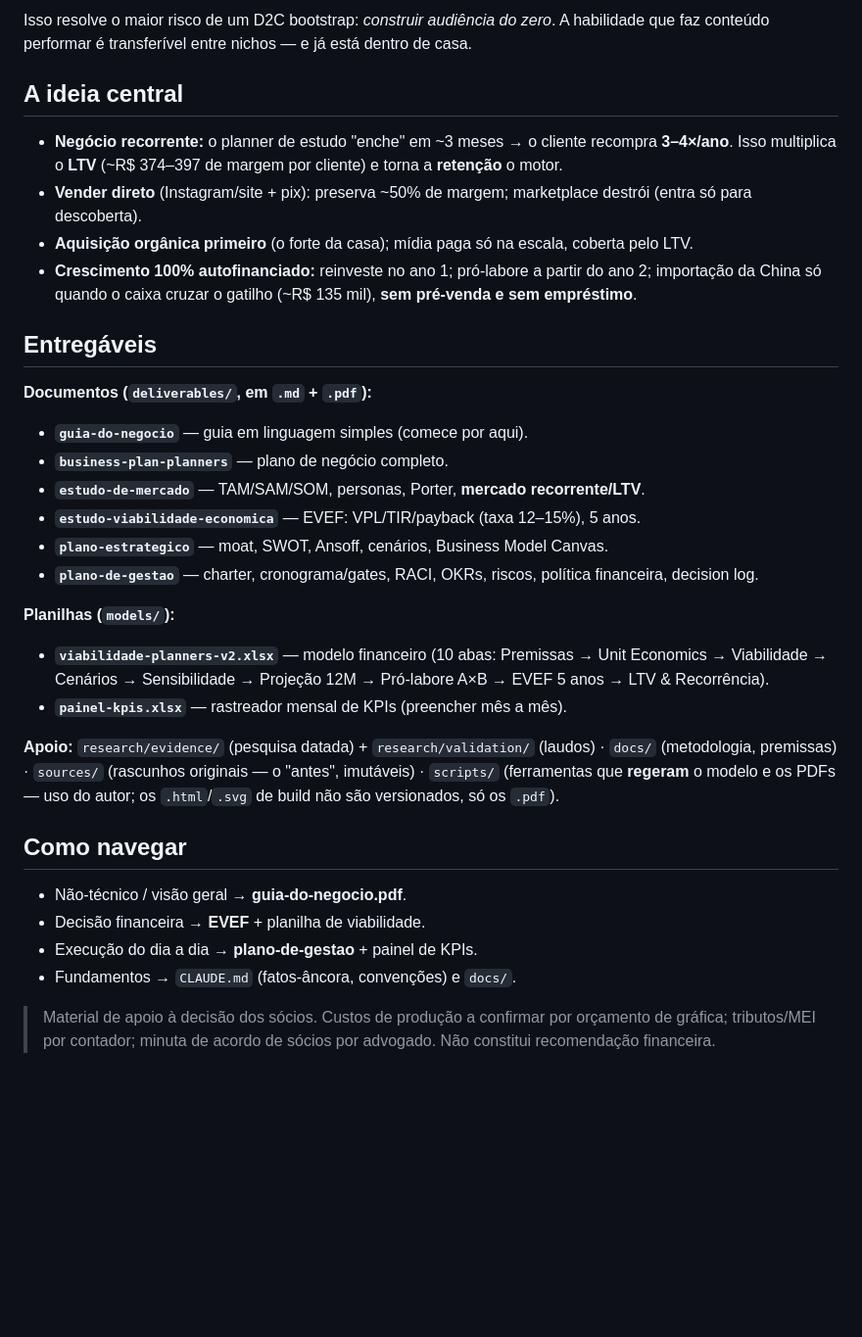
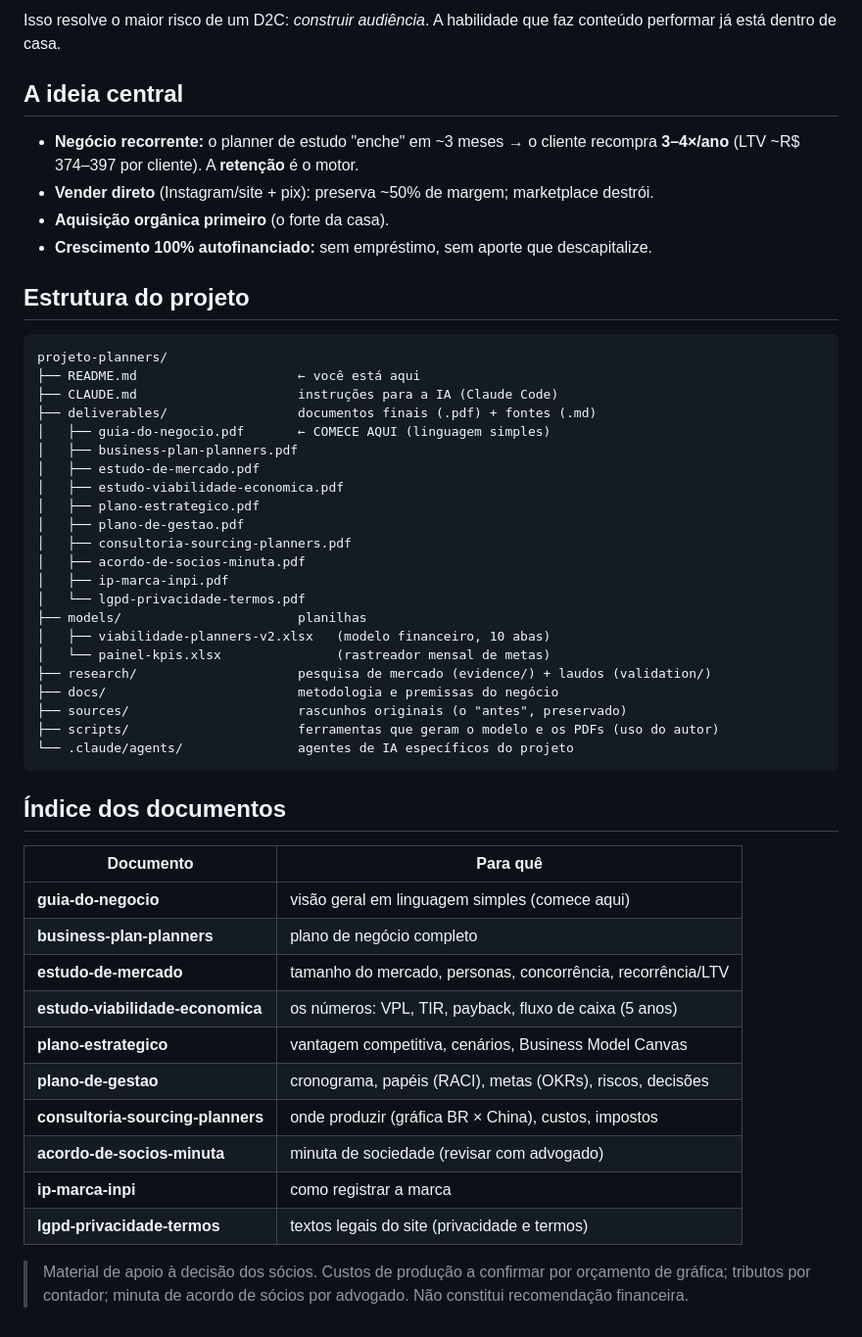
Before and after one commit to fugisawa/projeto-planners, a Markdown page: README.md, the part around one of its changes. Shown at 98% size. GitHub-like rendering; blank space fills up the shorter version.

````diff
--- a/README.md
+++ b/README.md
@@ -24,43 +80,56 @@ Sociedade entre dois irmãos, com forças **complementares**:
 
-Isso resolve o maior risco de um D2C bootstrap: *construir audiência do zero*. A habilidade que
-faz conteúdo performar é transferível entre nichos — e já está dentro de casa.
+Isso resolve o maior risco de um D2C: *construir audiência*. A habilidade que faz conteúdo
+performar já está dentro de casa.
 
 ## A ideia central
 
-- **Negócio recorrente:** o planner de estudo "enche" em ~3 meses → o cliente recompra **3–4×/ano**.
-  Isso multiplica o **LTV** (~R$ 374–397 de margem por cliente) e torna a **retenção** o motor.
-- **Vender direto** (Instagram/site + pix): preserva ~50% de margem; marketplace destrói (entra só
-  para descoberta).
-- **Aquisição orgânica primeiro** (o forte da casa); mídia paga só na escala, coberta pelo LTV.
-- **Crescimento 100% autofinanciado:** reinveste no ano 1; pró-labore a partir do ano 2; importação
-  da China só quando o caixa cruzar o gatilho (~R$ 135 mil), **sem pré-venda e sem empréstimo**.
+- **Negócio recorrente:** o planner de estudo "enche" em ~3 meses → o cliente recompra **3–4×/ano**
+  (LTV ~R$ 374–397 por cliente). A **retenção** é o motor.
+- **Vender direto** (Instagram/site + pix): preserva ~50% de margem; marketplace destrói.
+- **Aquisição orgânica primeiro** (o forte da casa).
+- **Crescimento 100% autofinanciado:** sem empréstimo, sem aporte que descapitalize.
 
-## Entregáveis
+## Estrutura do projeto
 
-**Documentos (`deliverables/`, em `.md` + `.pdf`):**
-- **`guia-do-negocio`** — guia em linguagem simples (comece por aqui).
-- **`business-plan-planners`** — plano de negócio completo.
-- **`estudo-de-mercado`** — TAM/SAM/SOM, personas, Porter, **mercado recorrente/LTV**.
-- **`estudo-viabilidade-economica`** — EVEF: VPL/TIR/payback (taxa 12–15%), 5 anos.
-- **`plano-estrategico`** — moat, SWOT, Ansoff, cenários, Business Model Canvas.
-- **`plano-de-gestao`** — charter, cronograma/gates, RACI, OKRs, riscos, política financeira, decision log.
+```
+projeto-planners/
+├── README.md                     ← você está aqui
+├── CLAUDE.md                     instruções para a IA (Claude Code)
+├── deliverables/                 documentos finais (.pdf) + fontes (.md)
+│   ├── guia-do-negocio.pdf       ← COMECE AQUI (linguagem simples)
+│   ├── business-plan-planners.pdf
+│   ├── estudo-de-mercado.pdf
+│   ├── estudo-viabilidade-economica.pdf
+│   ├── plano-estrategico.pdf
+│   ├── plano-de-gestao.pdf
+│   ├── consultoria-sourcing-planners.pdf
+│   ├── acordo-de-socios-minuta.pdf
+│   ├── ip-marca-inpi.pdf
+│   └── lgpd-privacidade-termos.pdf
+├── models/                       planilhas
+│   ├── viabilidade-planners-v2.xlsx   (modelo financeiro, 10 abas)
+│   └── painel-kpis.xlsx               (rastreador mensal de metas)
+├── research/                     pesquisa de mercado (evidence/) + laudos (validation/)
+├── docs/                         metodologia e premissas do negócio
+├── sources/                      rascunhos originais (o "antes", preservado)
+├── scripts/                      ferramentas que geram o modelo e os PDFs (uso do autor)
+└── .claude/agents/               agentes de IA específicos do projeto
+```
 
-**Planilhas (`models/`):**
-- **`viabilidade-planners-v2.xlsx`** — modelo financeiro (10 abas: Premissas → Unit Economics →
-  Viabilidade → Cenários → Sensibilidade → Projeção 12M → Pró-labore A×B → EVEF 5 anos → LTV & Recorrência).
-- **`painel-kpis.xlsx`** — rastreador mensal de KPIs (preencher mês a mês).
+## Índice dos documentos
 
-**Apoio:** `research/evidence/` (pesquisa datada) + `research/validation/` (laudos) · `docs/`
-(metodologia, premissas) · `sources/` (rascunhos originais — o "antes", imutáveis) · `scripts/`
-(ferramentas que **regeram** o modelo e os PDFs — uso do autor; os `.html`/`.svg` de build não são
-versionados, só os `.pdf`).
-
-## Como navegar
-- Não-técnico / visão geral → **guia-do-negocio.pdf**.
-- Decisão financeira → **EVEF** + planilha de viabilidade.
-- Execução do dia a dia → **plano-de-gestao** + painel de KPIs.
-- Fundamentos → `CLAUDE.md` (fatos-âncora, convenções) e `docs/`.
+| Documento | Para quê |
+|---|---|
+| **guia-do-negocio** | visão geral em linguagem simples (comece aqui) |
+| **business-plan-planners** | plano de negócio completo |
+| **estudo-de-mercado** | tamanho do mercado, personas, concorrência, recorrência/LTV |
+| **estudo-viabilidade-economica** | os números: VPL, TIR, payback, fluxo de caixa (5 anos) |
+| **plano-estrategico** | vantagem competitiva, cenários, Business Model Canvas |
+| **plano-de-gestao** | cronograma, papéis (RACI), metas (OKRs), riscos, decisões |
+| **consultoria-sourcing-planners** | onde produzir (gráfica BR × China), custos, impostos |
+| **acordo-de-socios-minuta** | minuta de sociedade (revisar com advogado) |
+| **ip-marca-inpi** | como registrar a marca |
+| **lgpd-privacidade-termos** | textos legais do site (privacidade e termos) |
 
 > Material de apoio à decisão dos sócios. Custos de produção a confirmar por orçamento de gráfica;
-> tributos/MEI por contador; minuta de acordo de sócios por advogado. Não constitui recomendação
-> financeira.
+> tributos por contador; minuta de acordo de sócios por advogado. Não constitui recomendação financeira.
````
Also changed, not shown: other parts of README.md (+65 -9 lines).
